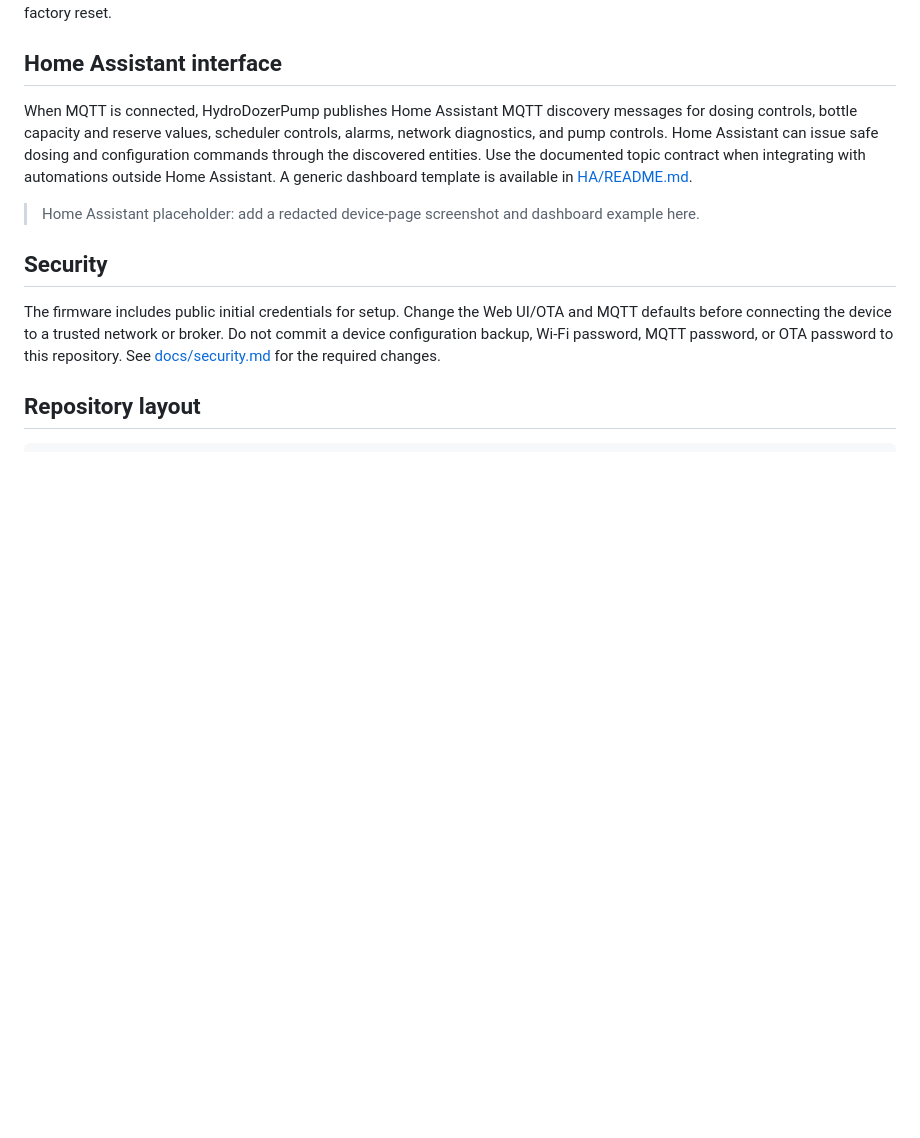
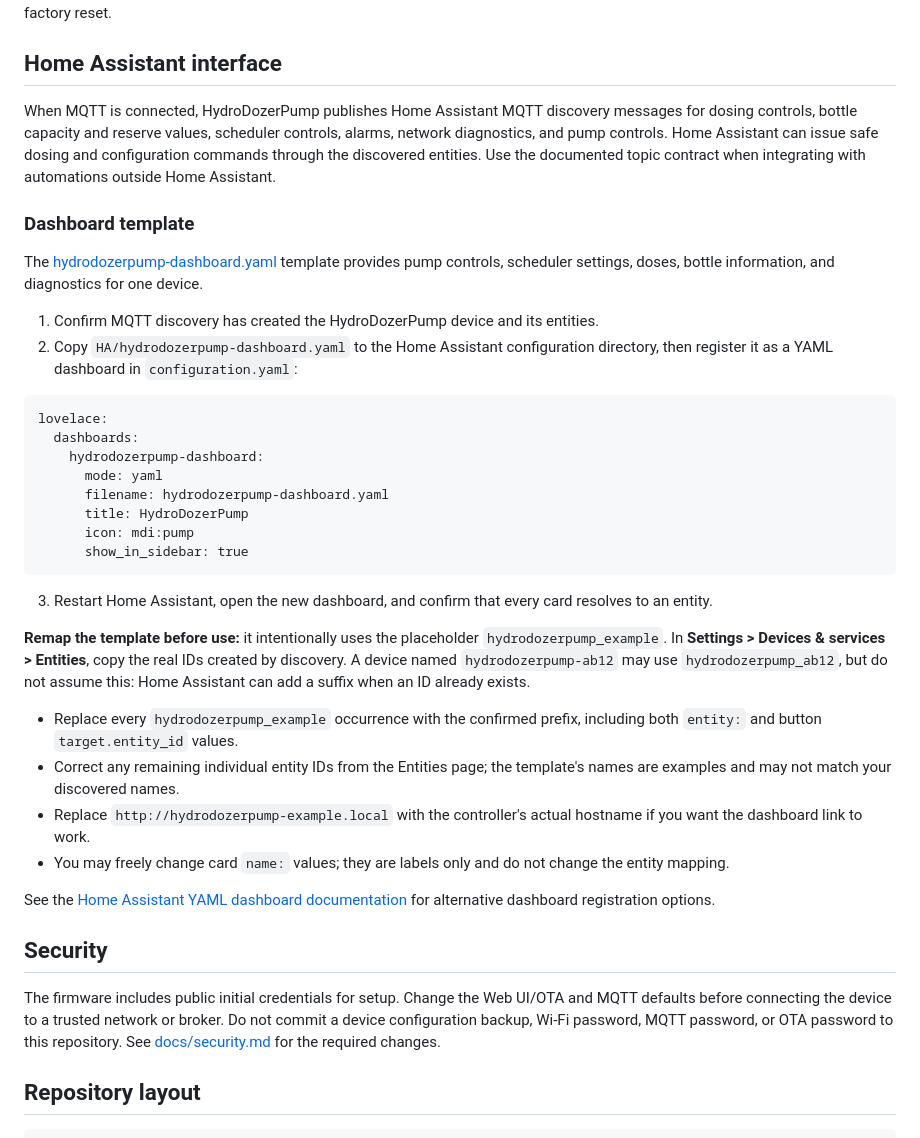
Before and after one commit to LeCastorD/HydroDozerPump-MQTT, a Markdown page: README.md, the part around the change. GitHub-like rendering; blank space fills up the shorter version.

Commit message:
Document Home Assistant dashboard setup

```diff
--- a/README.md
+++ b/README.md
@@ -400,9 +400,40 @@ pio run -t uploadfs --upload-port &lt;PORT&gt;</code></pre>
 
 <h2 id="home-assistant-interface">Home Assistant interface</h2>
 
-<p>When MQTT is connected, HydroDozerPump publishes Home Assistant MQTT discovery messages for dosing controls, bottle capacity and reserve values, scheduler controls, alarms, network diagnostics, and pump controls. Home Assistant can issue safe dosing and configuration commands through the discovered entities. Use the documented topic contract when integrating with automations outside Home Assistant. A generic dashboard template is available in <a href="HA/README.md">HA/README.md</a>.</p>
+<p>When MQTT is connected, HydroDozerPump publishes Home Assistant MQTT discovery messages for dosing controls, bottle capacity and reserve values, scheduler controls, alarms, network diagnostics, and pump controls. Home Assistant can issue safe dosing and configuration commands through the discovered entities. Use the documented topic contract when integrating with automations outside Home Assistant.</p>
 
-> Home Assistant placeholder: add a redacted device-page screenshot and dashboard example here.
+<h3 id="home-assistant-dashboard">Dashboard template</h3>
+
+<p>The <a href="HA/hydrodozerpump-dashboard.yaml">hydrodozerpump-dashboard.yaml</a> template provides pump controls, scheduler settings, doses, bottle information, and diagnostics for one device.</p>
+
+<ol>
+  <li>Confirm MQTT discovery has created the HydroDozerPump device and its entities.</li>
+  <li>Copy <code>HA/hydrodozerpump-dashboard.yaml</code> to the Home Assistant configuration directory, then register it as a YAML dashboard in <code>configuration.yaml</code>:</li>
+</ol>
+
+<pre><code>lovelace:
+  dashboards:
+    hydrodozerpump-dashboard:
+      mode: yaml
+      filename: hydrodozerpump-dashboard.yaml
+      title: HydroDozerPump
+      icon: mdi:pump
+      show_in_sidebar: true</code></pre>
+
+<ol start="3">
+  <li>Restart Home Assistant, open the new dashboard, and confirm that every card resolves to an entity.</li>
+</ol>
+
+<p><strong>Remap the template before use:</strong> it intentionally uses the placeholder <code>hydrodozerpump_example</code>. In <strong>Settings &gt; Devices &amp; services &gt; Entities</strong>, copy the real IDs created by discovery. A device named <code>hydrodozerpump-ab12</code> may use <code>hydrodozerpump_ab12</code>, but do not assume this: Home Assistant can add a suffix when an ID already exists.</p>
+
+<ul>
+  <li>Replace every <code>hydrodozerpump_example</code> occurrence with the confirmed prefix, including both <code>entity:</code> and button <code>target.entity_id</code> values.</li>
+  <li>Correct any remaining individual entity IDs from the Entities page; the template's names are examples and may not match your discovered names.</li>
+  <li>Replace <code>http://hydrodozerpump-example.local</code> with the controller's actual hostname if you want the dashboard link to work.</li>
+  <li>You may freely change card <code>name:</code> values; they are labels only and do not change the entity mapping.</li>
+</ul>
+
+<p>See the <a href="https://www.home-assistant.io/dashboards/dashboards/">Home Assistant YAML dashboard documentation</a> for alternative dashboard registration options.</p>
 
 <h2 id="security">Security</h2>
 
```
